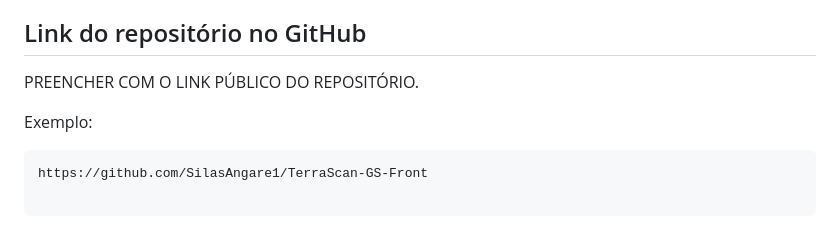
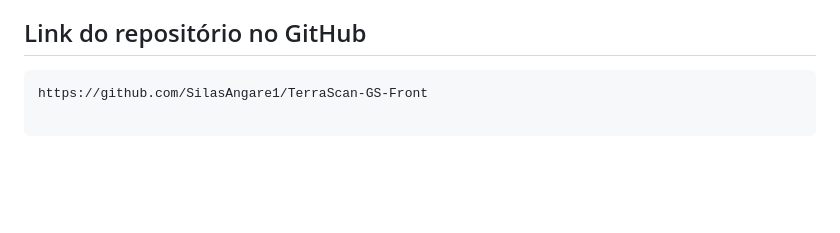
Before and after one commit to SilasAngare1/TerraScan-GS-Front, a Markdown page: README.md, the part around the change. Rendered like a GitHub page; blank space fills up the shorter version.

Commit message:
ajuste readme

````diff
--- a/README.md
+++ b/README.md
@@ -85,9 +85,7 @@ O projeto utiliza imagens e ícones para representar o tema de monitoramento amb
 
 ## Link do repositório no GitHub
 
-PREENCHER COM O LINK PÚBLICO DO REPOSITÓRIO.
 
-Exemplo:
 
 ```text
 https://github.com/SilasAngare1/TerraScan-GS-Front
````
